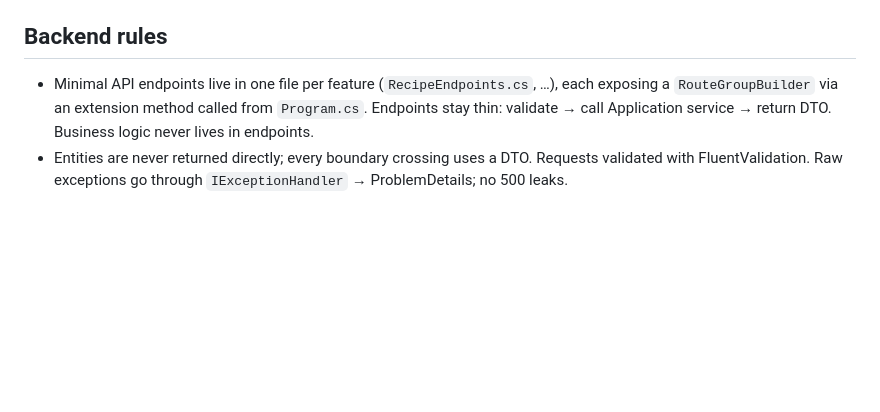
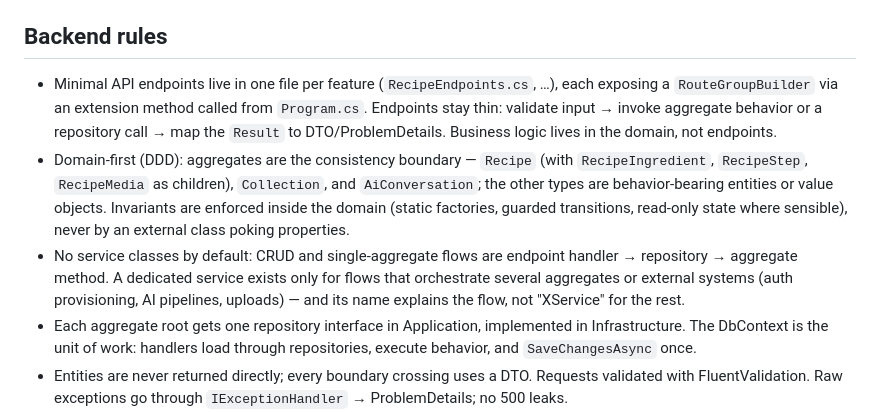
Before and after one commit to Lazarito444/SeasonPal, a Markdown page: AGENTS.md, the part around the change. Rendered like a GitHub page; blank space fills up the shorter version.

Commit message:
docs(architecture): DDD conventions, no service classes by default
Aggregates (Recipe with ingredient/step/media children, Collection,
AiConversation) are the consistency boundary; invariants live in the domain
via factories and guarded transitions. CRUD and single-aggregate flows go
endpoint handler -> repository -> aggregate method; a dedicated service is
reserved for multi-aggregate/external-system orchestration (auth provisioning,
AI pipelines, uploads). Each root gets a repository interface in Application
implemented in Infrastructure, with the DbContext acting as the unit of work
saved once per handler. Repositories and Specifications stay the query path.
ROADMAP Stage 3 wording aligned (authorization at the boundary, not in
services).

```diff
--- a/AGENTS.md
+++ b/AGENTS.md
@@ -44,7 +44,10 @@ Flutter API base URL comes from `--dart-define-from-file` pointing at a per-envi
 
 ## Backend rules
 
-- Minimal API endpoints live in one file per feature (`RecipeEndpoints.cs`, …), each exposing a `RouteGroupBuilder` via an extension method called from `Program.cs`. Endpoints stay thin: validate → call Application service → return DTO. Business logic never lives in endpoints.
+- Minimal API endpoints live in one file per feature (`RecipeEndpoints.cs`, …), each exposing a `RouteGroupBuilder` via an extension method called from `Program.cs`. Endpoints stay thin: validate input → invoke aggregate behavior or a repository call → map the `Result` to DTO/ProblemDetails. Business logic lives in the domain, not endpoints.
+- Domain-first (DDD): aggregates are the consistency boundary — `Recipe` (with `RecipeIngredient`, `RecipeStep`, `RecipeMedia` as children), `Collection`, and `AiConversation`; the other types are behavior-bearing entities or value objects. Invariants are enforced inside the domain (static factories, guarded transitions, read-only state where sensible), never by an external class poking properties.
+- No service classes by default: CRUD and single-aggregate flows are endpoint handler → repository → aggregate method. A dedicated service exists only for flows that orchestrate several aggregates or external systems (auth provisioning, AI pipelines, uploads) — and its name explains the flow, not "XService" for the rest.
+- Each aggregate root gets one repository interface in Application, implemented in Infrastructure. The DbContext is the unit of work: handlers load through repositories, execute behavior, and `SaveChangesAsync` once.
 - Entities are never returned directly; every boundary crossing uses a DTO. Requests validated with FluentValidation. Raw exceptions go through `IExceptionHandler` → ProblemDetails; no 500 leaks.
 - Business errors use the `Result<T>` pattern: `IsSuccess`/`Failure`, `Match`, `Bind`. Failed results carry typed errors with arg lists ready for i18n — no hardcoded user-facing strings in Application. Endpoints map failures to HTTP status + ProblemDetails.
 - List queries are composed as `Specification<T>` objects in Application (criteria + selector + ordering + paging); Infrastructure executes them against EF Core. No IQueryable leaks beyond Infrastructure.
```
Also changed, not shown: docs/ROADMAP.md (+1 -1 lines).
